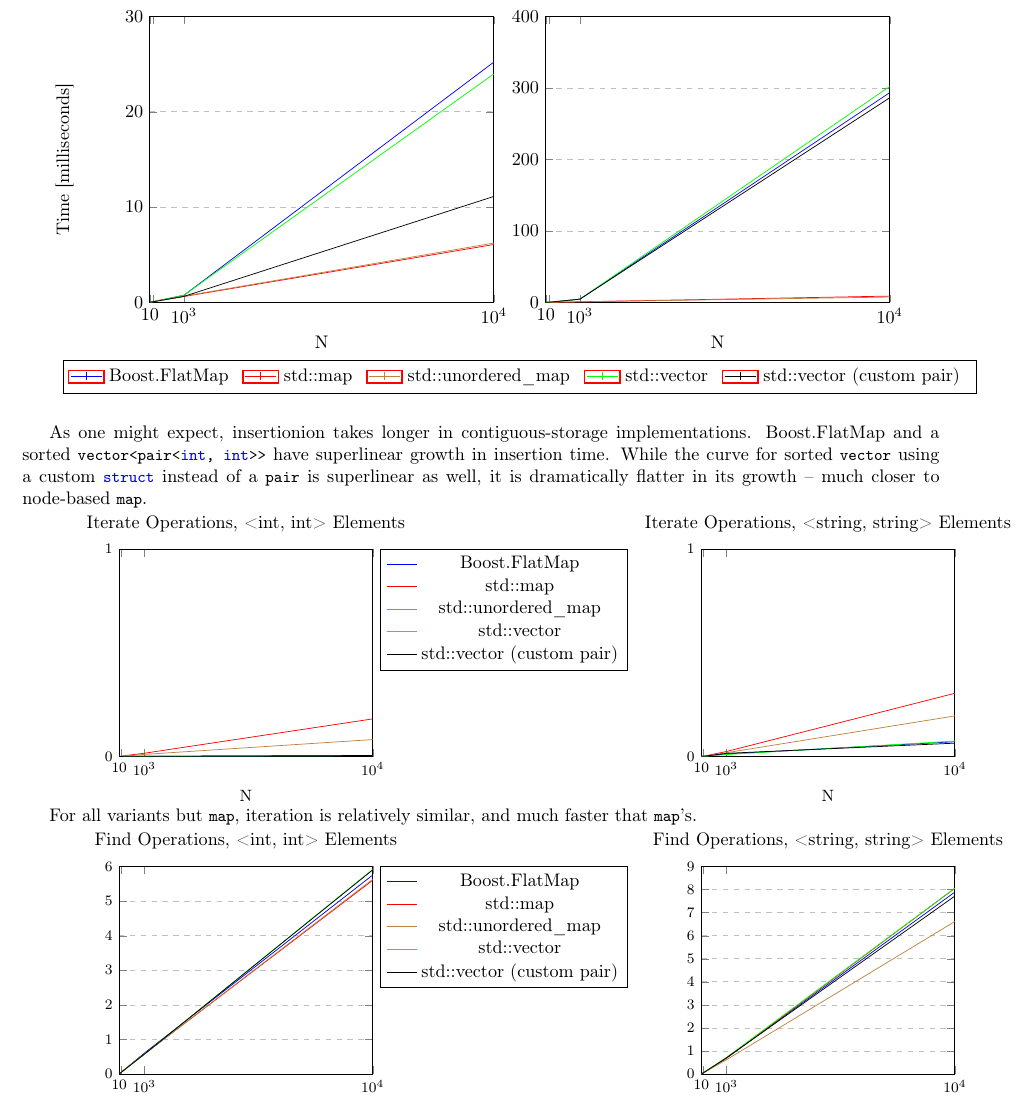
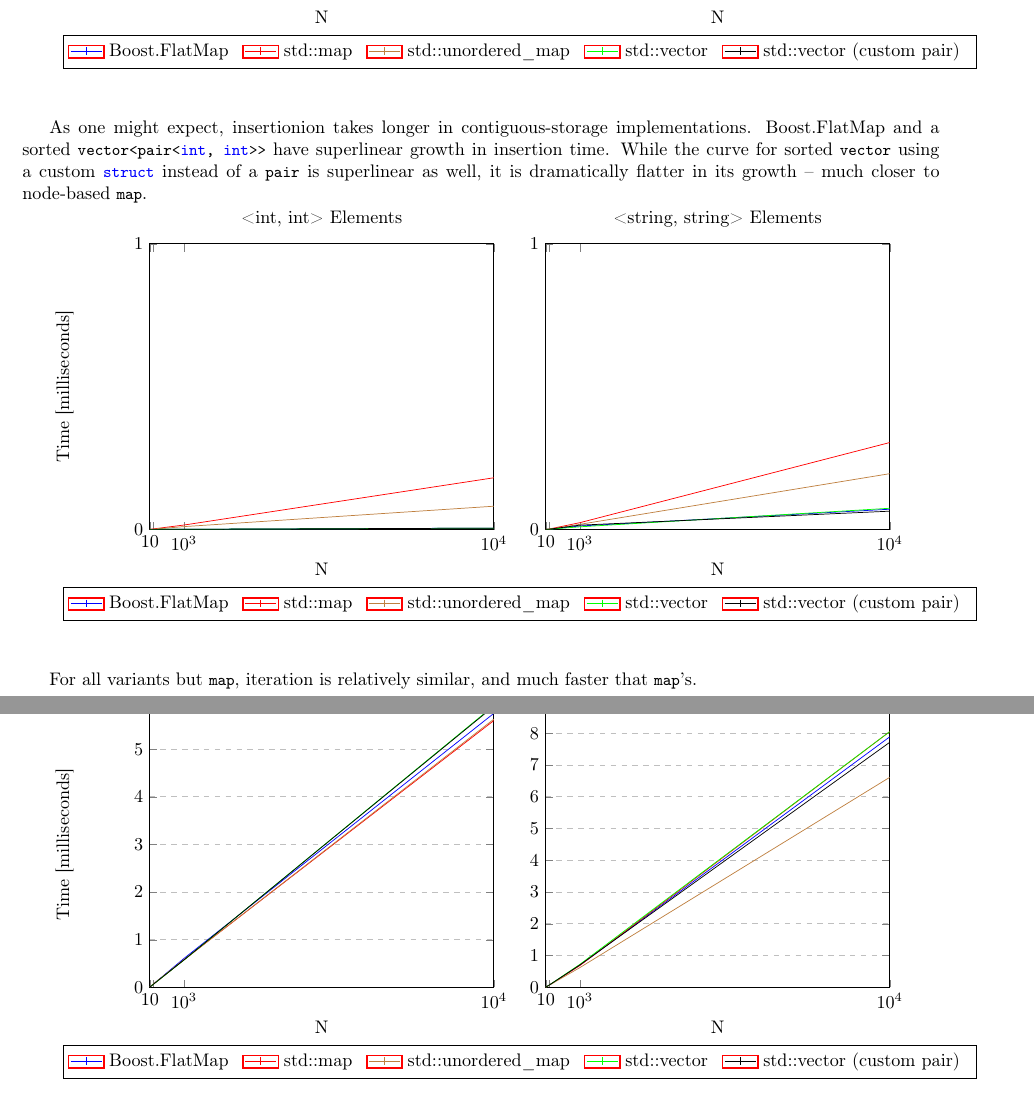
Before and after one commit to tzlaine/flat_map, a LaTeX document (paper/paper.tex, which reads paper/motivation_and_scope.tex): part of page 2 of 5 before the commit and two parts of pages 2 and 3 of 5 after it, the two joined at a grey line, cut at the place of the change. Compiled offline with pdfLaTeX.

Commit message:
Put int and string graphs side-by-side.

```diff
--- a/paper/motivation_and_scope.tex
+++ b/paper/motivation_and_scope.tex
@@ -29,15 +29,14 @@
 for each key used in the original insertions; and the fourth shows erasure of
 all N elements, by the keys used in the original insertions.
 
-\begin{tikzpicture}[baseline]
-    \begin{groupplot}[group style={group size= 2 by 4}, width=3.25in]
+\begin{tikzpicture}
+    \begin{groupplot}[group style={group size=2 by 1}, width=3.25in]
+
 
     \nextgroupplot[
-        %small,%legend pos=outer north east,legend entries={Boost.FlatMap,std::map,std::unordered\_map,std::vector,std::vector (custom pair)},
-        %width=3.75in,
-        title={Insert Operations, <int, int> Elements},
+        title={<int, int> Elements},
         xlabel={N},
-        ylabel=\empty,%{Time [milliseconds]},
+        ylabel=\empty,
         xmin=0, xmax=10000,
         ymin=0, ymax=30.0,
         xtick={10,100,1000,10000,100000},
@@ -72,6 +75,6 @@
-        title={Insert Operations, <string, string> Elements},
+        title={<string, string> Elements},
         xlabel={N},
-        ylabel=\empty,%{Time [milliseconds]},
+        ylabel=\empty,
         xmin=0, xmax=10000,
         ymin=0, ymax=400.0,
         xtick={10,100,1000,10000,100000},
@@ -139,13 +145,14 @@
 superlinear as well, it is dramatically flatter in its growth -- much closer
 to node-based \code{map}.
 
-\begin{tikzpicture}[baseline]
-    \begin{axis}[
-        small,legend pos=outer north east,legend entries={Boost.FlatMap,std::map,std::unordered\_map,std::vector,std::vector (custom pair)},
-        %width=3.75in,
-        title={Iterate Operations, <int, int> Elements},
+\begin{tikzpicture}
+    \begin{groupplot}[group style={group size=2 by 1}, width=3.25in]
+
+
+    \nextgroupplot[
+        title={<int, int> Elements},
         xlabel={N},
-        ylabel=\empty,%{Time [milliseconds]},
+        ylabel=\empty,
         xmin=0, xmax=10000,
         ymin=0, ymax=1.0,
         xtick={10,100,1000,10000,100000},
@@ -159,30 +166,31 @@
 
     \addplot[color=blue,mark=|,no markers,]
         coordinates {(10,0.0006148)(100,0.0007682)(1000,0.000978)(10000,0.0049866)};
+        \label{plots:plot0}
 
     \addplot[color=red,mark=|,no markers,]
         coordinates {(10,0.0007122)(100,0.002165)(1000,0.015826)(10000,0.181238)};
+        \label{plots:plot1}
 
     \addplot[color=brown,mark=|,no markers,]
         coordinates {(10,0.0007266)(100,0.001299)(1000,0.0102944)(10000,0.0817004)};
+        \label{plots:plot2}
 
     \addplot[color=green,mark=|,no markers,]
         coordinates {(10,0.0007266)(100,0.0006282)(1000,0.000978)(10000,0.0049446)};
+        \label{plots:plot3}
 
     \addplot[color=black,mark=|,no markers,]
         coordinates {(10,0.0006286)(100,0.0006148)(1000,0.000964)(10000,0.0049028)};
+        \label{plots:plot4}
 
-    \end{axis}%
-\end{tikzpicture}%
-~%
-%
-\begin{tikzpicture}[baseline]
-    \begin{axis}[
-        small,
-        %width=3.75in,
-        title={Iterate Operations, <string, string> Elements},
+    \coordinate (top) at (rel axis cs:0,1);% coordinate at top of the first plot
+
+
+    \nextgroupplot[
+        title={<string, string> Elements},
         xlabel={N},
-        ylabel=\empty,%{Time [milliseconds]},
+        ylabel=\empty,
         xmin=0, xmax=10000,
         ymin=0, ymax=1.0,
         xtick={10,100,1000,10000,100000},
@@ -196,34 +204,67 @@
 
     \addplot[color=blue,mark=|,no markers,]
         coordinates {(10,0.0007126)(100,0.0011034)(1000,0.0124458)(10000,0.0711818)};
+        \label{plots:plot0}
 
     \addplot[color=red,mark=|,no markers,]
         coordinates {(10,0.0007268)(100,0.0015926)(1000,0.0240674)(10000,0.304508)};
+        \label{plots:plot1}
 
     \addplot[color=brown,mark=|,no markers,]
         coordinates {(10,0.000629)(100,0.0012296)(1000,0.0182844)(10000,0.195542)};
+        \label{plots:plot2}
 
     \addplot[color=green,mark=|,no markers,]
         coordinates {(10,0.0007262)(100,0.0011312)(1000,0.0095966)(10000,0.074521)};
+        \label{plots:plot3}
 
     \addplot[color=black,mark=|,no markers,]
         coordinates {(10,0.0006708)(100,0.001118)(1000,0.0153788)(10000,0.0643378)};
+        \label{plots:plot4}
 
-    \end{axis}%
-\end{tikzpicture}%
-~%
-%
+    \coordinate (bot) at (rel axis cs:1,0);% coordinate at bottom of the last plot
+
+    \end{groupplot}
+
+    \path (top-|current bounding box.west)--
+          node[anchor=south,rotate=90] {Time [milliseconds]}
+          (bot-|current bounding box.west);
+
+    % legend
+    \path (top|-current bounding box.south)--
+          coordinate(legendpos)
+          (bot|-current bounding box.south);
+    \matrix[
+        matrix of nodes,
+        anchor=south,
+        draw,
+        inner sep=0.2em,
+        draw
+      ]at([yshift=-5ex]legendpos)
+      {
+        \ref{plots:plot0}& Boost.FlatMap&[5pt]
+        \ref{plots:plot1}& std::map&[5pt]
+        \ref{plots:plot2}& std::unordered\_map&[5pt]
+        \ref{plots:plot3}& std::vector&[5pt]
+        \ref{plots:plot4}& std::vector (custom pair)&[5pt]\\
+      };
+
+\end{tikzpicture}
+\\
+\\
+
 
 For all variants but \code{map}, iteration is relatively similar, and much
 faster that \code{map}'s.
 
-\begin{tikzpicture}[baseline]
-    \begin{axis}[
-        small,legend pos=outer north east,legend entries={Boost.FlatMap,std::map,std::unordered\_map,std::vector,std::vector (custom pair)},
-        %width=3.75in,
-        title={Find Operations, <int, int> Elements},
+\begin{tikzpicture}
+    \begin{groupplot}[group style={group size=2 by 1}, width=3.25in]
+
+
+    \nextgroupplot[
+        title={<int, int> Elements},
         xlabel={N},
-        ylabel=\empty,%{Time [milliseconds]},
+        ylabel=\empty,
         xmin=0, xmax=10000,
         ymin=0, ymax=6.0,
         xtick={10,100,1000,10000,100000},
@@ -237,30 +278,31 @@
 
     \addplot[color=blue,mark=|,no markers,]
         coordinates {(10,0.0061042)(100,0.0619778)(1000,0.60702)(10000,5.75315)};
+        \label{plots:plot0}
 
     \addplot[color=red,mark=|,no markers,]
         coordinates {(10,0.0065656)(100,0.0617254)(1000,0.580172)(10000,5.60213)};
+        \label{plots:plot1}
 
     \addplot[color=brown,mark=|,no markers,]
         coordinates {(10,0.0064952)(100,0.0629964)(1000,0.576962)(10000,5.63177)};
+        \label{plots:plot2}
 
     \addplot[color=green,mark=|,no markers,]
         coordinates {(10,0.0063698)(100,0.0582888)(1000,0.573966)(10000,5.91615)};
+        \label{plots:plot3}
 
     \addplot[color=black,mark=|,no markers,]
         coordinates {(10,0.0064248)(100,0.0581646)(1000,0.575594)(10000,5.90158)};
+        \label{plots:plot4}
 
-    \end{axis}%
-\end{tikzpicture}%
-~%
-%
-\begin{tikzpicture}[baseline]
-    \begin{axis}[
-        small,
-        %width=3.75in,
-        title={Find Operations, <string, string> Elements},
+    \coordinate (top) at (rel axis cs:0,1);% coordinate at top of the first plot
+
+
+    \nextgroupplot[
+        title={<string, string> Elements},
         xlabel={N},
-        ylabel=\empty,%{Time [milliseconds]},
+        ylabel=\empty,
         xmin=0, xmax=10000,
         ymin=0, ymax=9.0,
         xtick={10,100,1000,10000,100000},
@@ -274,20 +316,49 @@
 
     \addplot[color=blue,mark=|,no markers,]
         coordinates {(10,0.006118)(100,0.062631)(1000,0.695828)(10000,7.89026)};
+        \label{plots:plot0}
 
     \addplot[color=red,mark=|,no markers,]
         coordinates {(10,0.006146)(100,0.061546)(1000,0.687874)(10000,8.05409)};
+        \label{plots:plot1}
 
     \addplot[color=brown,mark=|,no markers,]
         coordinates {(10,0.0062576)(100,0.060553)(1000,0.621572)(10000,6.61517)};
+        \label{plots:plot2}
 
     \addplot[color=green,mark=|,no markers,]
         coordinates {(10,0.0065508)(100,0.0637798)(1000,0.723151)(10000,8.05563)};
+        \label{plots:plot3}
 
     \addplot[color=black,mark=|,no markers,]
         coordinates {(10,0.0064962)(100,0.063536)(1000,0.705945)(10000,7.71759)};
+        \label{plots:plot4}
 
-    \end{axis}%
-\end{tikzpicture}%
-~%
-%
+    \coordinate (bot) at (rel axis cs:1,0);% coordinate at bottom of the last plot
+
+    \end{groupplot}
+
+    \path (top-|current bounding box.west)--
+          node[anchor=south,rotate=90] {Time [milliseconds]}
+          (bot-|current bounding box.west);
+
+    % legend
+    \path (top|-current bounding box.south)--
+          coordinate(legendpos)
+          (bot|-current bounding box.south);
+    \matrix[
+        matrix of nodes,
+        anchor=south,
+        draw,
+        inner sep=0.2em,
+        draw
+      ]at([yshift=-5ex]legendpos)
+      {
+        \ref{plots:plot0}& Boost.FlatMap&[5pt]
+        \ref{plots:plot1}& std::map&[5pt]
+        \ref{plots:plot2}& std::unordered\_map&[5pt]
+        \ref{plots:plot3}& std::vector&[5pt]
+        \ref{plots:plot4}& std::vector (custom pair)&[5pt]\\
+      };
+
+\end{tikzpicture}
@@ -303 +372,0 @@
-        title={Erase Operations, <int, int> Elements},
@@ -340 +411,0 @@
-        title={Erase Operations, <string, string> Elements},
```
Also changed, not shown: paper/motivation_and_scope.in.tex (+4 -8 lines), paper/motivation_and_scope.tex (108 more changed lines), 1 other file. Lines whose indentation alone changed are shown as unchanged.
